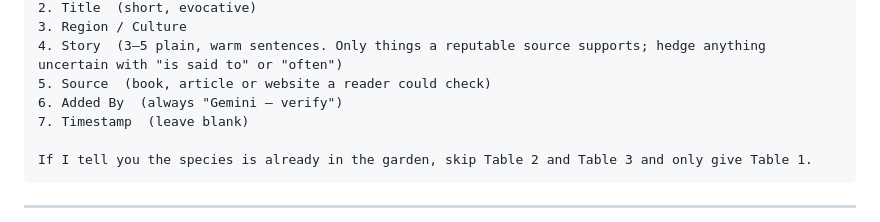
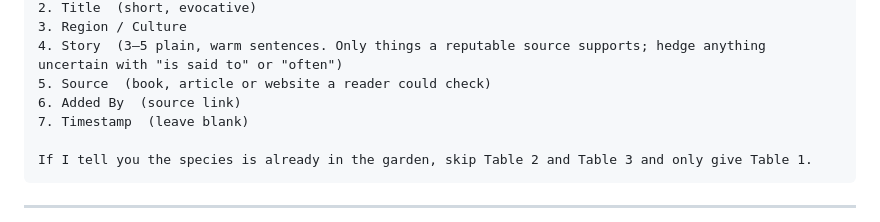
Before and after one commit to oelileo/olfactory-garden, a Markdown page: GEMINI_INSTRUCTIONS.md, the part around the change. Drawn GitHub-style.

Commit message:
Revise 'Added By' instruction in GEMINI_INSTRUCTIONS.md
Updated the 'Added By' instruction to specify 'source link' instead of 'Gemini — verify'.

```diff
--- a/GEMINI_INSTRUCTIONS.md
+++ b/GEMINI_INSTRUCTIONS.md
@@ -45,7 +45,7 @@ Columns, in order:
 3. Region / Culture
 4. Story  (3–5 plain, warm sentences. Only things a reputable source supports; hedge anything uncertain with "is said to" or "often")
 5. Source  (book, article or website a reader could check)
-6. Added By  (always "Gemini — verify")
+6. Added By  (source link)
 7. Timestamp  (leave blank)
 
 If I tell you the species is already in the garden, skip Table 2 and Table 3 and only give Table 1.
```
